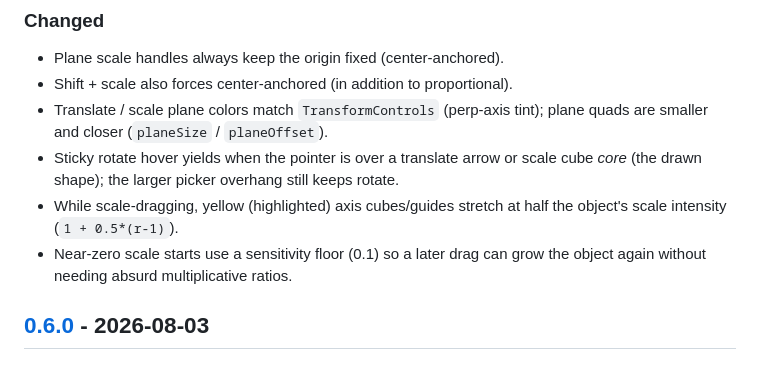
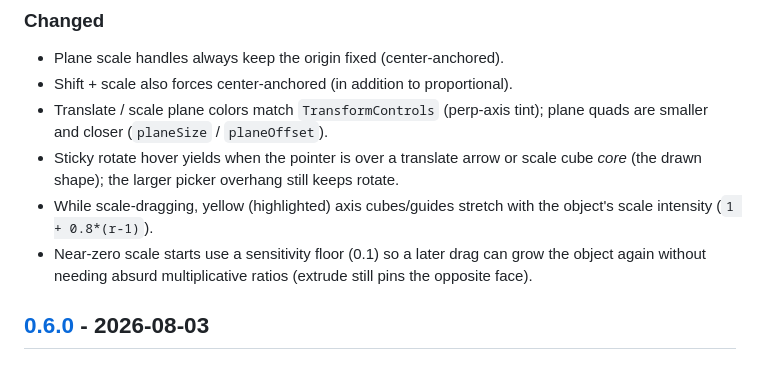
Before and after one commit to Voluma-ai/three-transform-gizmo, a Markdown page: CHANGELOG.md, the part around the change. GitHub-like rendering.

Commit message:
fix(changelog): update scaling behavior and sensitivity details
- Adjusted the scaling intensity for yellow axis cubes/guides during scale-dragging to reflect a more accurate representation.
- Clarified the sensitivity floor for near-zero scale adjustments, ensuring extrude functionality maintains opposite face pinning.

```diff
--- a/CHANGELOG.md
+++ b/CHANGELOG.md
@@ -26,10 +26,11 @@ to [Semantic Versioning](https://semver.org/spec/v2.0.0.html).
   plane quads are smaller and closer (`planeSize` / `planeOffset`).
 - Sticky rotate hover yields when the pointer is over a translate arrow or scale
   cube _core_ (the drawn shape); the larger picker overhang still keeps rotate.
-- While scale-dragging, yellow (highlighted) axis cubes/guides stretch at half
-  the object's scale intensity (`1 + 0.5*(r-1)`).
+- While scale-dragging, yellow (highlighted) axis cubes/guides stretch with the
+  object's scale intensity (`1 + 0.8*(r-1)`).
 - Near-zero scale starts use a sensitivity floor (0.1) so a later drag can grow
-  the object again without needing absurd multiplicative ratios.
+  the object again without needing absurd multiplicative ratios (extrude still
+  pins the opposite face).
 
 ## [0.6.0] - 2026-08-03
 
```
